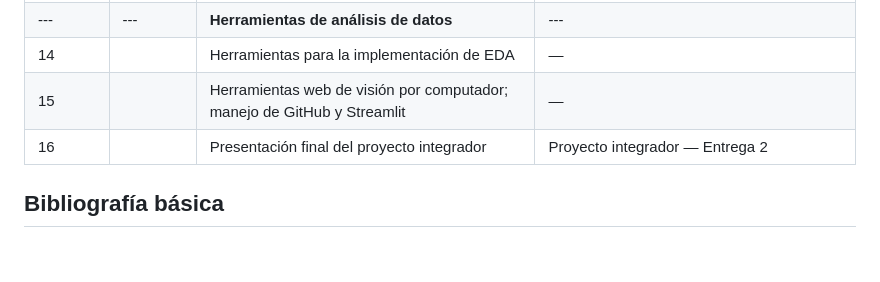
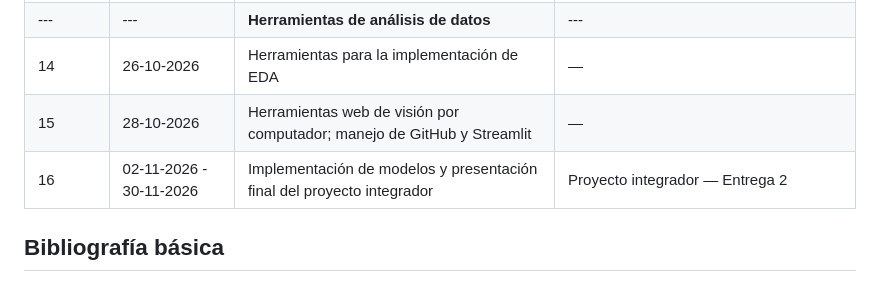
Before and after one commit to DiegoCollazos/CursoAnaliticaDatos_, a Markdown page: PROGRAMA.md, the part around one of its changes. Drawn GitHub-style; blank space fills up the shorter version.

```diff
--- a/PROGRAMA.md
+++ b/PROGRAMA.md
@@ -93,7 +93,7 @@ Clases magistrales acompañadas de simulaciones en **Orange Data Mining** y **Py
 |---|---|**Herramientas de análisis de datos**|---|
-| 14 | | Herramientas para la implementación de EDA | — |
-| 15 | | Herramientas web de visión por computador; manejo de GitHub y Streamlit | — |
-| 16 | | Presentación final del proyecto integrador | Proyecto integrador — Entrega 2 |
+| 14 | 26-10-2026| Herramientas para la implementación de EDA | — |
+| 15 | 28-10-2026| Herramientas web de visión por computador; manejo de GitHub y Streamlit | — |
+| 16 | 02-11-2026 - 30-11-2026| Implementación de modelos y presentación final del proyecto integrador | Proyecto integrador — Entrega 2 |
 
 ## Bibliografía básica
 
```
Also changed, not shown: other parts of PROGRAMA.md (+9 -9 lines).
